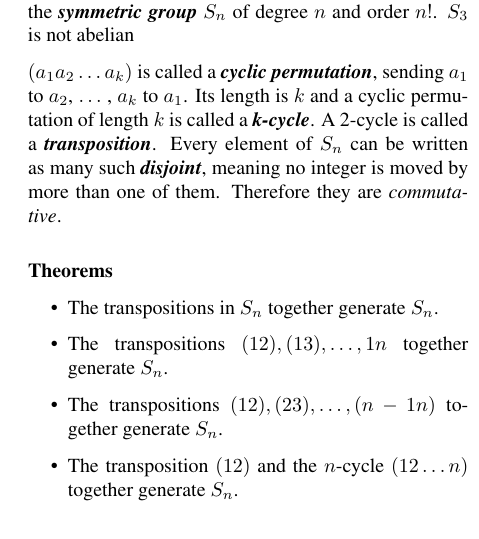
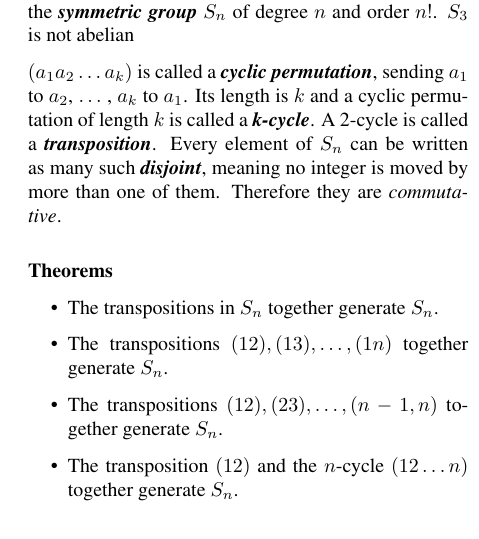
Before and after one commit to cslarsen/skole-mat230, a LaTeX document (notes.tex): part of one column of page 2 of 2, cut so that both start at the same text. Compiled offline with pdfLaTeX.

Commit message:
Fixed bug

```diff
--- a/notes.tex
+++ b/notes.tex
@@ -113,8 +113,8 @@
   \paragraph{Theorems}
   \begin{itemize}
     \item The transpositions in $S_n$ together generate $S_n$.
-    \item The transpositions $(12), (13), \ldots, {1n}$ together generate $S_n$.
-    \item The transpositions $(12), (23), \ldots, (n-1n)$ together generate $S_n$.
+    \item The transpositions $(12), (13), \ldots, ({1n)}$ together generate $S_n$.
+    \item The transpositions $(12), (23), \ldots, (n-1,n)$ together generate $S_n$.
     \item The transposition $(12)$ and the $n$-cycle $(12 \ldots n)$ together
       generate $S_n$.
   \end{itemize}
```
